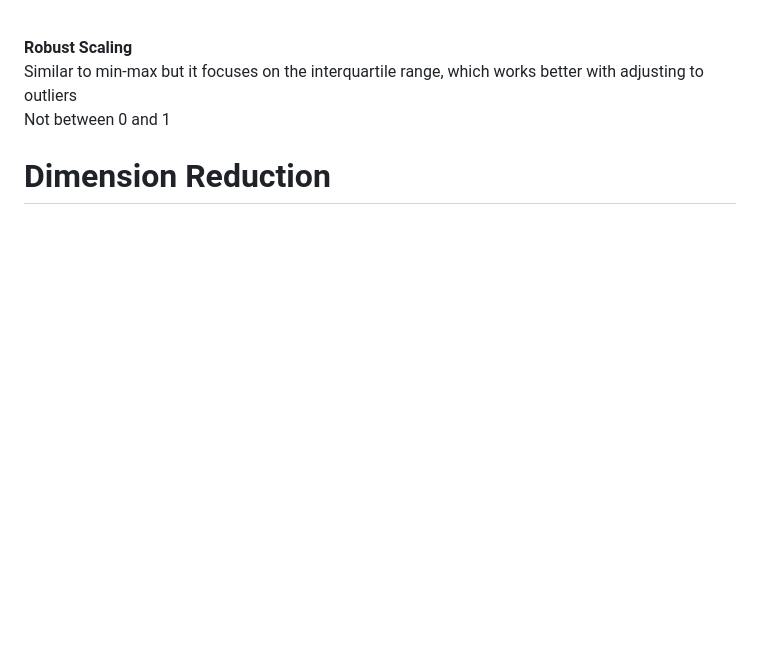
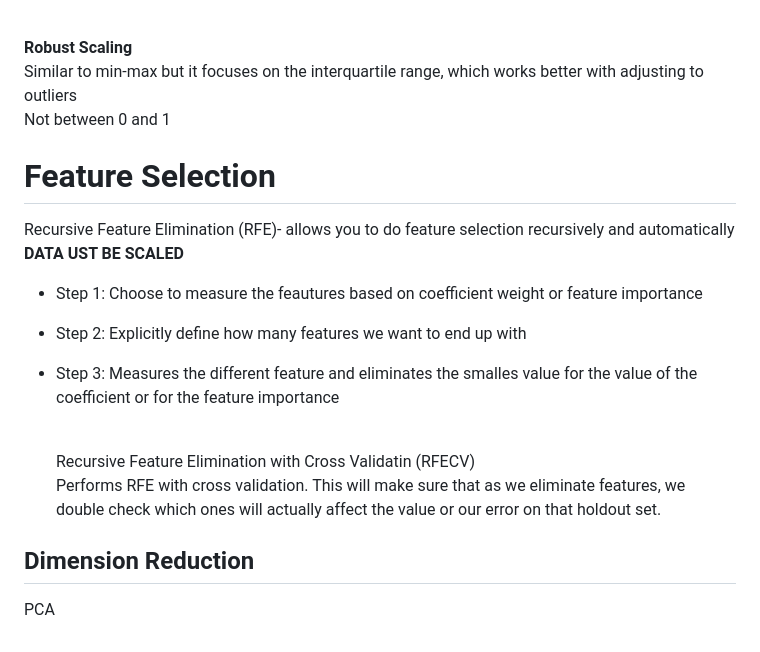
Before and after one commit to lap309/Machine-Learning, a Markdown page: 3. Data Modeling Prep/readme.md, the part around the change. Drawn GitHub-style; blank space fills up the shorter version.

```diff
--- a/3. Data Modeling Prep/data_prep_readme.md
+++ b/3. Data Modeling Prep/readme.md
@@ -64,4 +64,17 @@ Similar to min-max but it focuses on the interquartile range, which works better
 Not between 0 and 1
 
 
-# Dimension Reduction
+# Feature Selection
+
+Recursive Feature Elimination (RFE)- allows you to do feature selection recursively and automatically<br>
+__DATA UST BE SCALED__ <br>
+- Step 1: Choose to measure the feautures based on coefficient weight or feature importance
+- Step 2: Explicitly define how many features we want to end up with
+- Step 3: Measures the different feature and eliminates the smalles value for the value of the coefficient or for the feature importance <br> <br>
+
+  Recursive Feature Elimination with Cross Validatin (RFECV) <br>
+  Performs RFE with cross validation. This will make sure that as we eliminate features, we double check which ones will actually affect the value or our error on that holdout set.
+
+
+## Dimension Reduction
+PCA
```
